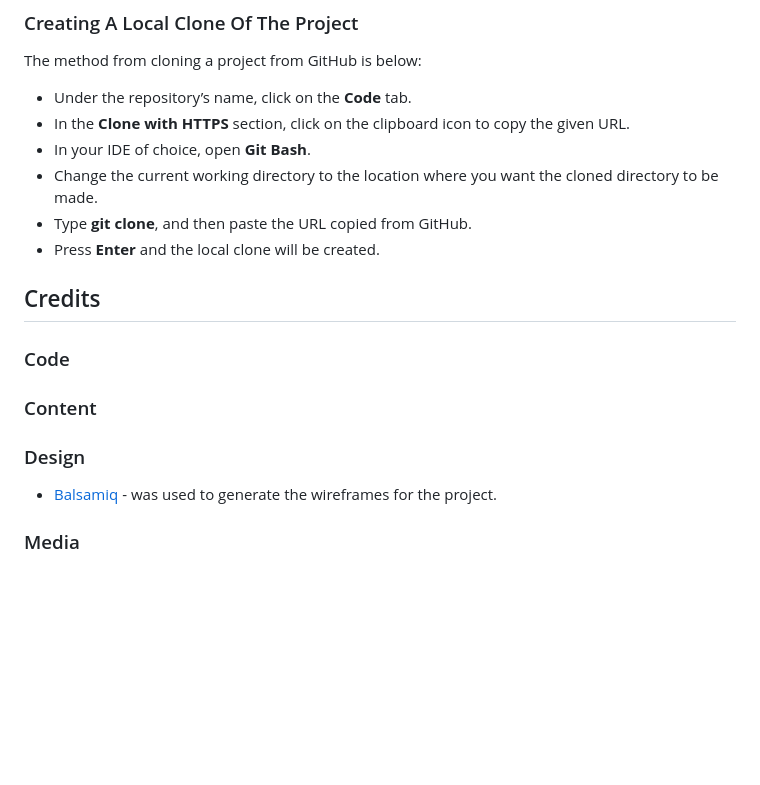
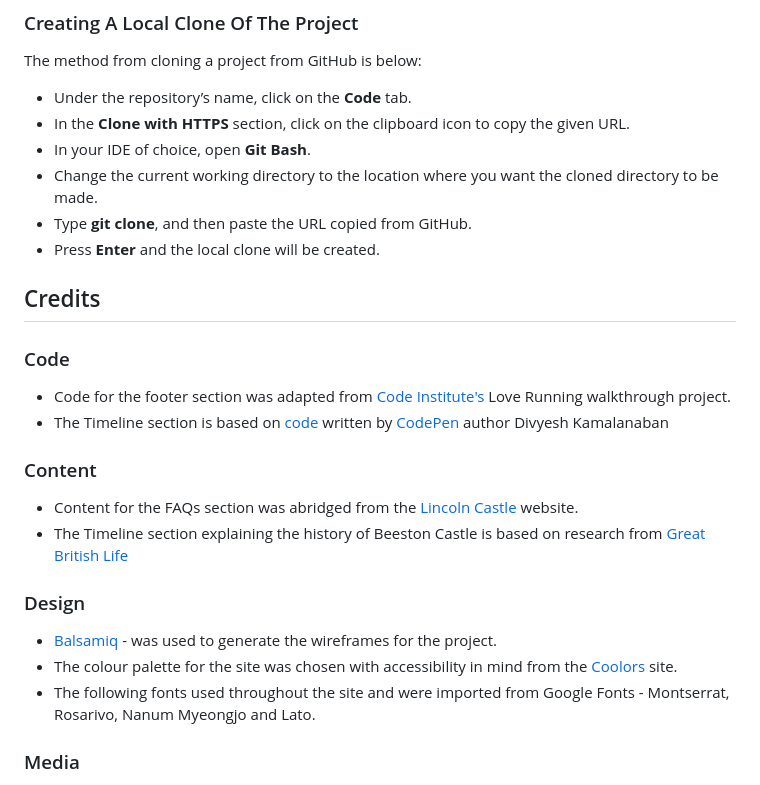
Before and after one commit to NickCMoore/beeston-castle, a Markdown page: README.md, the part around the change printed below. GitHub-like rendering; blank space fills up the shorter version.

Commit message:
Write Credits section of ReadMe

```diff
--- a/README.md
+++ b/README.md
@@ -102,16 +102,22 @@ The method from cloning a project from GitHub is below:
 * Type **git clone**, and then paste the URL copied from GitHub.
 * Press **Enter** and the local clone will be created.
 
-
-
 ## Credits
 
 ### Code
 
+* Code for the footer section was adapted from [Code Institute's](https://codeinstitute.net/global/) Love Running walkthrough project.
+* The Timeline section is based on [code](https://codepen.io/Divyesh-K/pen/YzxLQNz) written by [CodePen](https://codepen.io/) author Divyesh Kamalanaban
+
 ### Content
+
+* Content for the FAQs section was abridged from the [Lincoln Castle](https://www.lincolncastle.com/plan/faqs) website.
+* The Timeline section explaining the history of Beeston Castle is based on research from [Great British Life](https://www.greatbritishlife.co.uk/things-to-do/23153457.look-history-beeston-castle-cheshire/)
 
 ### Design
 
 * [Balsamiq](https://balsamiq.com/) - was used to generate the wireframes for the project.
+* The colour palette for the site was chosen with accessibility in mind from the [Coolors](https://coolors.co/1c2321-7d98a1-5e6572-a9b4c2) site.
+* The following fonts used throughout the site and were imported from Google Fonts - Montserrat, Rosarivo, Nanum Myeongjo and Lato.
 
 ### Media
```
Also changed, not shown: other parts of README.md (+4 -0 lines).
